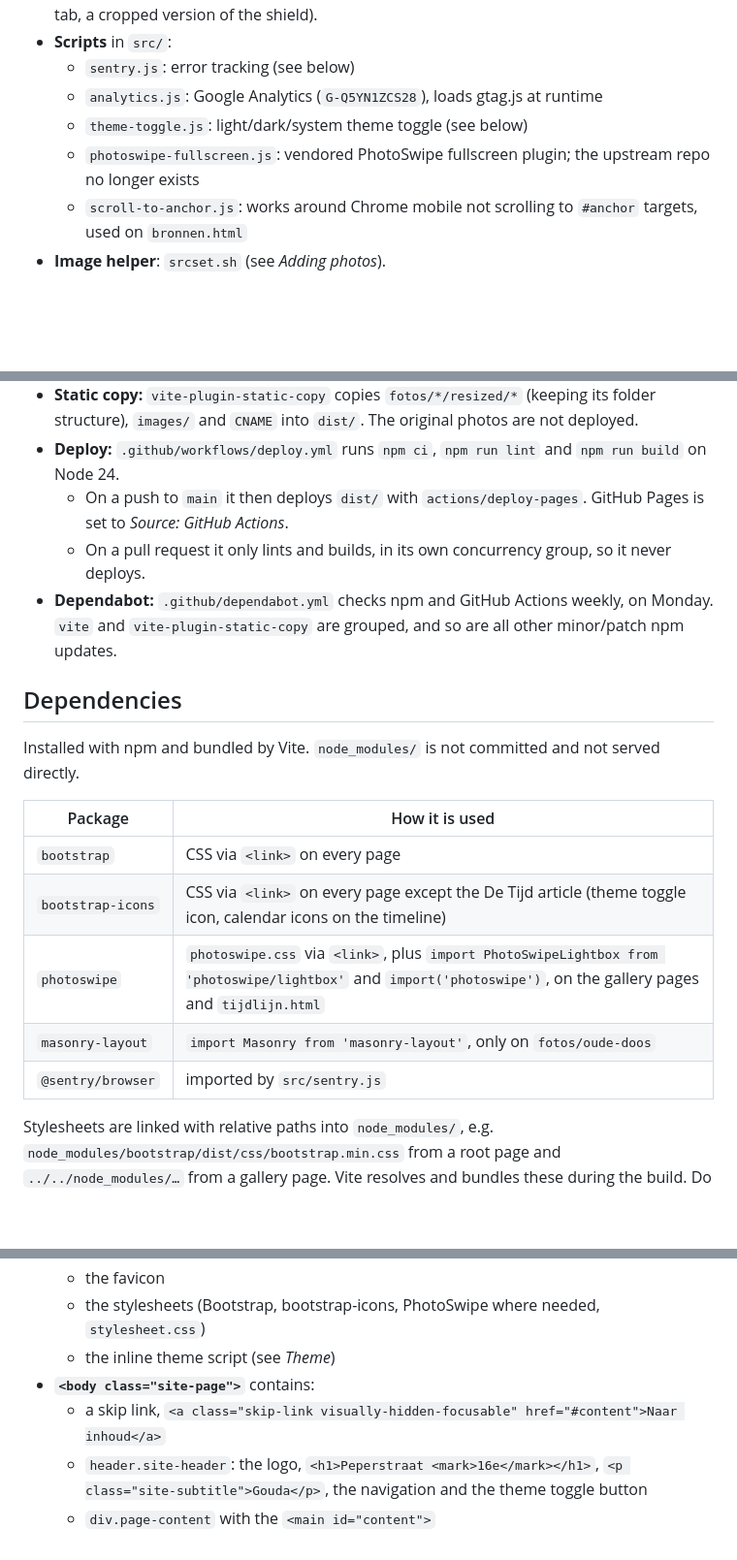
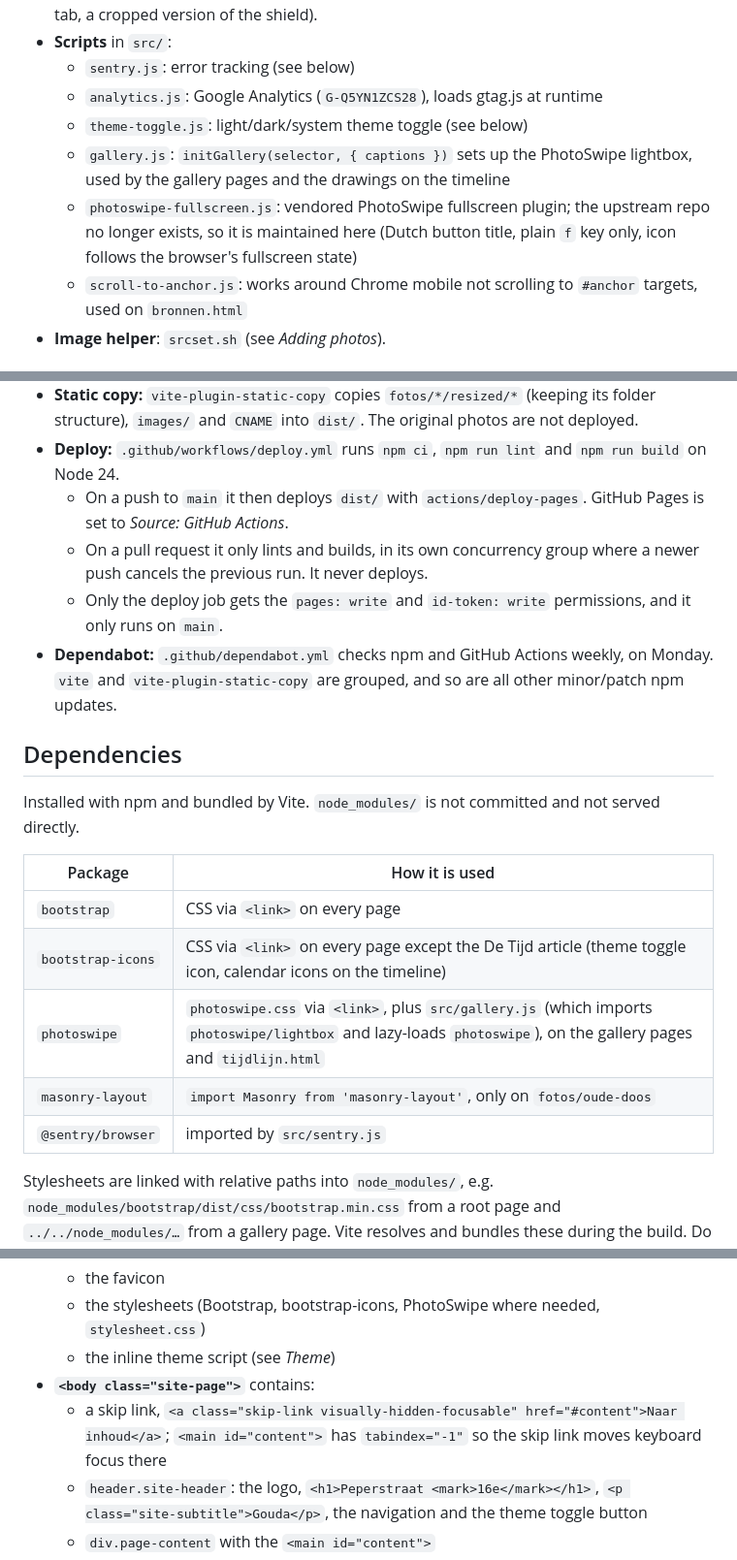
Before and after one commit to robbast/peperstraat16e.nl, a Markdown page: AGENTS.md, 3 parts joined by grey strips. Shown at 97% size. Rendered like a GitHub page; blank space fills up the shorter version.

Commit message:
Update AGENTS.md
Co-Authored-By: Claude Opus 5.5 <noreply@anthropic.com>

```diff
--- a/AGENTS.md
+++ b/AGENTS.md
@@ -15,7 +15,8 @@ Static website (in Dutch) about a historic building at Peperstraat 16e, Gouda: b
   - `sentry.js`: error tracking (see below)
   - `analytics.js`: Google Analytics (`G-Q5YN1ZCS28`), loads gtag.js at runtime
   - `theme-toggle.js`: light/dark/system theme toggle (see below)
-  - `photoswipe-fullscreen.js`: vendored PhotoSwipe fullscreen plugin; the upstream repo no longer exists
+  - `gallery.js`: `initGallery(selector, { captions })` sets up the PhotoSwipe lightbox, used by the gallery pages and the drawings on the timeline
+  - `photoswipe-fullscreen.js`: vendored PhotoSwipe fullscreen plugin; the upstream repo no longer exists, so it is maintained here (Dutch button title, plain `f` key only, icon follows the browser's fullscreen state)
   - `scroll-to-anchor.js`: works around Chrome mobile not scrolling to `#anchor` targets, used on `bronnen.html`
 - **Image helper**: `srcset.sh` (see _Adding photos_).
 
@@ -41,20 +42,21 @@ Run `npm run lint` before committing. CI runs it too, before the build.
 - **Static copy:** `vite-plugin-static-copy` copies `fotos/*/resized/*` (keeping its folder structure), `images/` and `CNAME` into `dist/`. The original photos are not deployed.
 - **Deploy:** `.github/workflows/deploy.yml` runs `npm ci`, `npm run lint` and `npm run build` on Node 24.
   - On a push to `main` it then deploys `dist/` with `actions/deploy-pages`. GitHub Pages is set to _Source: GitHub Actions_.
-  - On a pull request it only lints and builds, in its own concurrency group, so it never deploys.
+  - On a pull request it only lints and builds, in its own concurrency group where a newer push cancels the previous run. It never deploys.
+  - Only the deploy job gets the `pages: write` and `id-token: write` permissions, and it only runs on `main`.
 - **Dependabot:** `.github/dependabot.yml` checks npm and GitHub Actions weekly, on Monday. `vite` and `vite-plugin-static-copy` are grouped, and so are all other minor/patch npm updates.
 
 ## Dependencies
 
 Installed with npm and bundled by Vite. `node_modules/` is not committed and not served directly.
 
-| Package           | How it is used                                                                                                                                                  |
-| ----------------- | --------------------------------------------------------------------------------------------------------------------------------------------------------------- |
-| `bootstrap`       | CSS via `<link>` on every page                                                                                                                                  |
-| `bootstrap-icons` | CSS via `<link>` on every page except the De Tijd article (theme toggle icon, calendar icons on the timeline)                                                   |
-| `photoswipe`      | `photoswipe.css` via `<link>`, plus `import PhotoSwipeLightbox from 'photoswipe/lightbox'` and `import('photoswipe')`, on the gallery pages and `tijdlijn.html` |
-| `masonry-layout`  | `import Masonry from 'masonry-layout'`, only on `fotos/oude-doos`                                                                                               |
-| `@sentry/browser` | imported by `src/sentry.js`                                                                                                                                     |
+| Package           | How it is used                                                                                                                                                   |
+| ----------------- | ---------------------------------------------------------------------------------------------------------------------------------------------------------------- |
+| `bootstrap`       | CSS via `<link>` on every page                                                                                                                                   |
+| `bootstrap-icons` | CSS via `<link>` on every page except the De Tijd article (theme toggle icon, calendar icons on the timeline)                                                    |
+| `photoswipe`      | `photoswipe.css` via `<link>`, plus `src/gallery.js` (which imports `photoswipe/lightbox` and lazy-loads `photoswipe`), on the gallery pages and `tijdlijn.html` |
+| `masonry-layout`  | `import Masonry from 'masonry-layout'`, only on `fotos/oude-doos`                                                                                                |
+| `@sentry/browser` | imported by `src/sentry.js`                                                                                                                                      |
 
 Stylesheets are linked with relative paths into `node_modules/`, e.g. `node_modules/bootstrap/dist/css/bootstrap.min.css` from a root page and `../../node_modules/…` from a gallery page. Vite resolves and bundles these during the build. Do not change them to bare specifiers: Vite only resolves those in JS `import` statements.
 
@@ -69,7 +71,7 @@ Every page except the De Tijd article uses the same layout, so copy an existing
   - the stylesheets (Bootstrap, bootstrap-icons, PhotoSwipe where needed, `stylesheet.css`)
   - the inline theme script (see _Theme_)
 - **`<body class="site-page">`** contains:
-  - a skip link, `<a class="skip-link visually-hidden-focusable" href="#content">Naar inhoud</a>`
+  - a skip link, `<a class="skip-link visually-hidden-focusable" href="#content">Naar inhoud</a>`; `<main id="content">` has `tabindex="-1"` so the skip link moves keyboard focus there
   - `header.site-header`: the logo, `<h1>Peperstraat <mark>16e</mark></h1>`, `<p class="site-subtitle">Gouda</p>`, the navigation and the theme toggle button
   - `div.page-content` with the `<main id="content">`
   - `footer.site-footer` with a link to the contact page
```
Also changed, not shown: other parts of AGENTS.md (+3 -3 lines).
